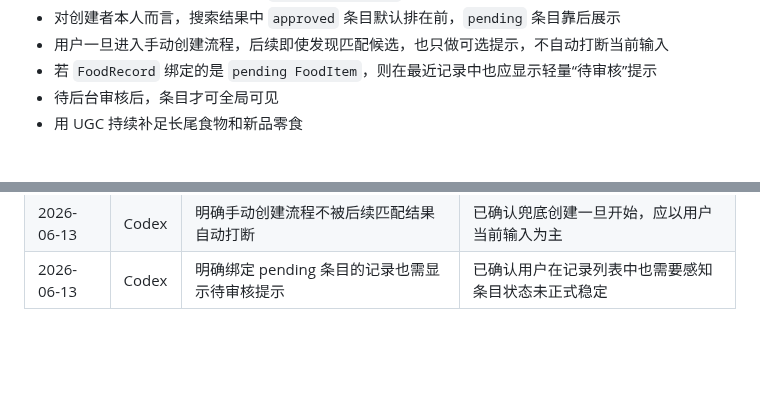
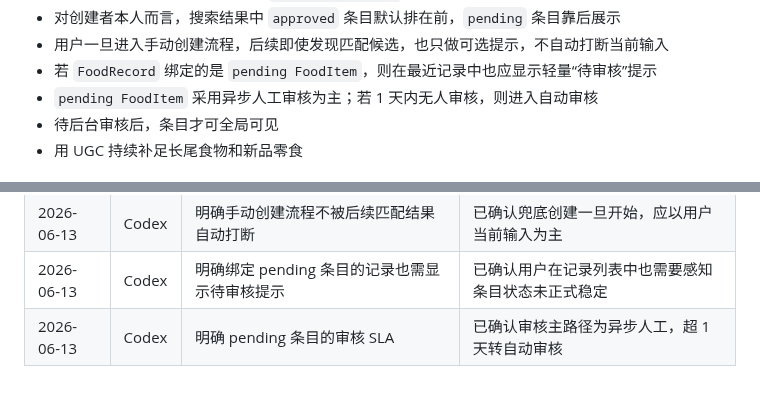
Before and after one commit to q724299720/snk, a Markdown page: docs/product/prd.md, 2 parts joined by grey strips. Drawn GitHub-style; blank space fills up the shorter version.

```diff
--- a/docs/product/prd.md
+++ b/docs/product/prd.md
@@ -83,6 +83,7 @@
 - 对创建者本人而言，搜索结果中 `approved` 条目默认排在前，`pending` 条目靠后展示
 - 用户一旦进入手动创建流程，后续即使发现匹配候选，也只做可选提示，不自动打断当前输入
 - 若 `FoodRecord` 绑定的是 `pending FoodItem`，则在最近记录中也应显示轻量“待审核”提示
+- `pending FoodItem` 采用异步人工审核为主；若 1 天内无人审核，则进入自动审核
 - 待后台审核后，条目才可全局可见
 - 用 UGC 持续补足长尾食物和新品零食
 
@@ -136,3 +137,4 @@
 | 2026-06-13 | Codex | 明确搜索结果中正式条目优先于 pending 条目 | 已确认 pending 条目只是兜底，不应抢占正式条目的默认位置 |
 | 2026-06-13 | Codex | 明确手动创建流程不被后续匹配结果自动打断 | 已确认兜底创建一旦开始，应以用户当前输入为主 |
 | 2026-06-13 | Codex | 明确绑定 pending 条目的记录也需显示待审核提示 | 已确认用户在记录列表中也需要感知条目状态未正式稳定 |
+| 2026-06-13 | Codex | 明确 pending 条目的审核 SLA | 已确认审核主路径为异步人工，超 1 天转自动审核 |
```
Also changed, not shown: CONTEXT.md (+4 -0 lines), docs/architecture/implementation-plan.md (+2 -0 lines).
